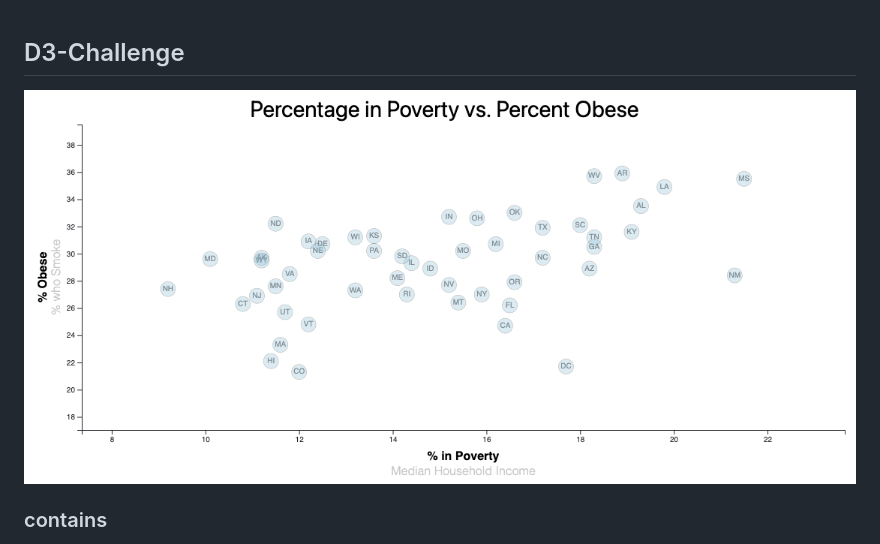
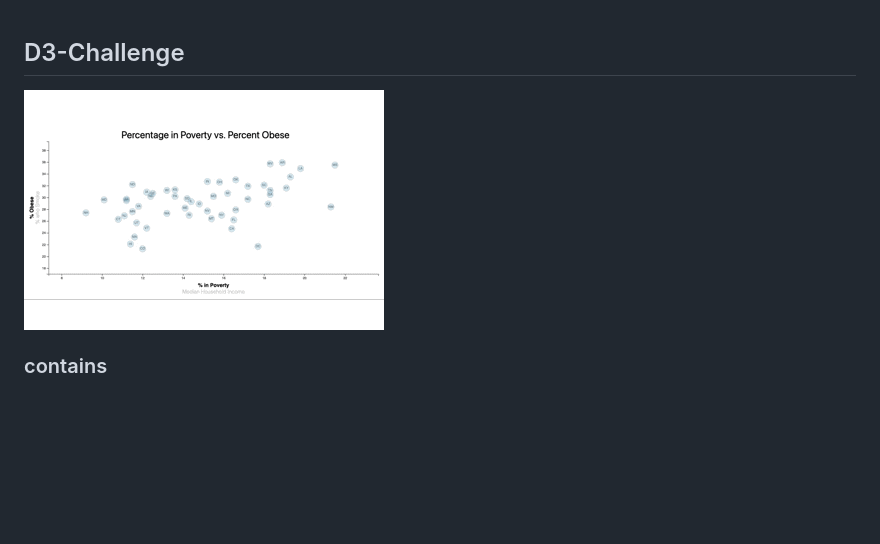
Before and after one commit to sarahDH615/D3-Challenge, a Markdown page: README.md, the part around the change. Rendered like a GitHub page; pictures changed too: images/graphLoop.gif (added); blank space fills up the shorter version.

Commit message:
add images

```diff
--- a/README.md
+++ b/README.md
@@ -1,6 +1,6 @@
 ## D3-Challenge
 
-![Example Display](images/exampleDisplay.png)
+![Example Display](images/graphLoop.gif)
 
 ### contains
 - D3_data_journalism:
```
